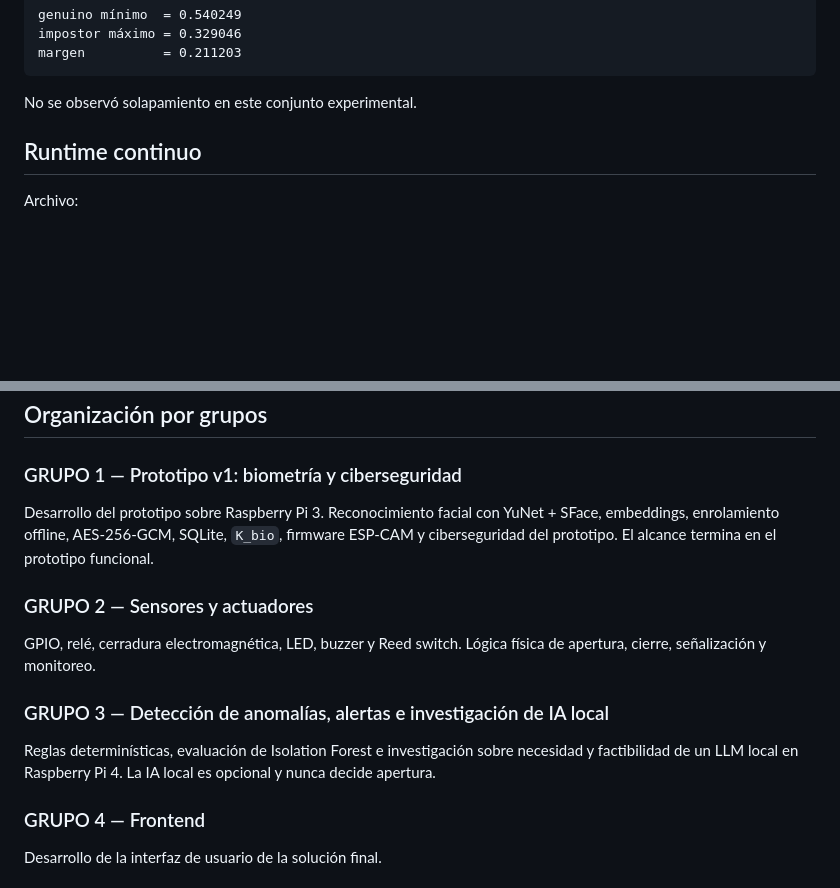
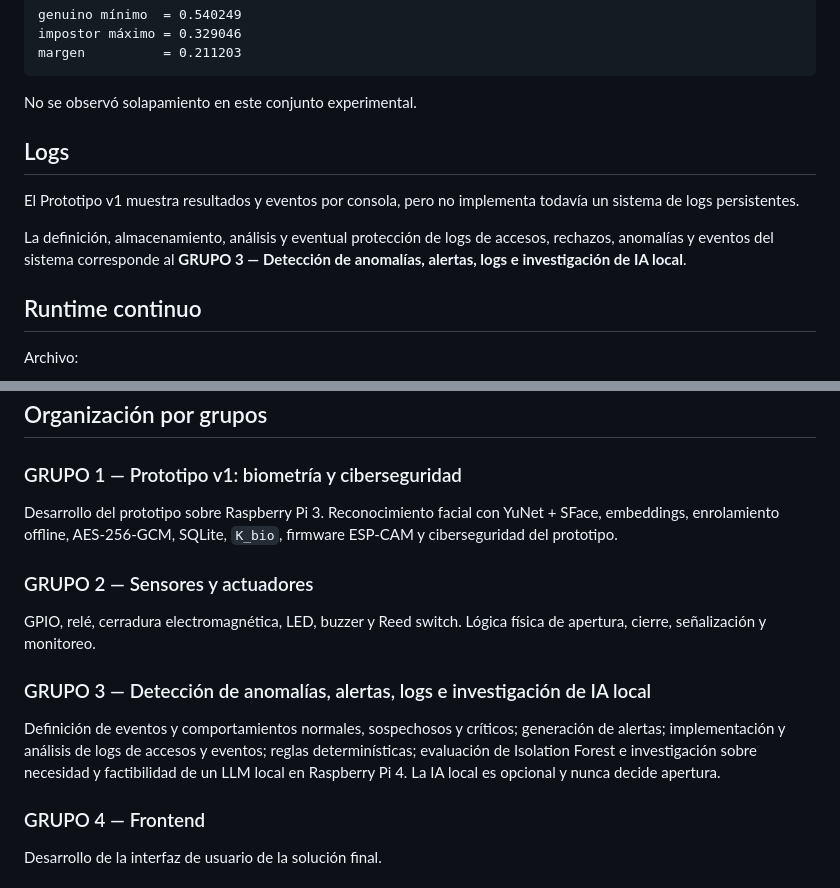
Before and after one commit to JFCrypT/secureGate, a Markdown page: README.md, 2 parts joined by grey strips. GitHub-like rendering; blank space fills up the shorter version.

Commit message:
Asigna logs al grupo de detección de anomalías

````diff
--- a/README.md
+++ b/README.md
@@ -203,6 +203,12 @@ margen          = 0.211203
 ```
 
 No se observó solapamiento en este conjunto experimental.
+
+## Logs
+
+El Prototipo v1 muestra resultados y eventos por consola, pero no implementa todavía un sistema de logs persistentes.
+
+La definición, almacenamiento, análisis y eventual protección de logs de accesos, rechazos, anomalías y eventos del sistema corresponde al **GRUPO 3 — Detección de anomalías, alertas, logs e investigación de IA local**.
 
 ## Runtime continuo
 
@@ -474,15 +480,15 @@ Si la Raspberry ya posee la misma `K_bio`, no es necesario volver a copiar la cl
 
 ### GRUPO 1 — Prototipo v1: biometría y ciberseguridad
 
-Desarrollo del prototipo sobre Raspberry Pi 3. Reconocimiento facial con YuNet + SFace, embeddings, enrolamiento offline, AES-256-GCM, SQLite, `K_bio`, firmware ESP-CAM y ciberseguridad del prototipo. El alcance termina en el prototipo funcional.
+Desarrollo del prototipo sobre Raspberry Pi 3. Reconocimiento facial con YuNet + SFace, embeddings, enrolamiento offline, AES-256-GCM, SQLite, `K_bio`, firmware ESP-CAM y ciberseguridad del prototipo.
 
 ### GRUPO 2 — Sensores y actuadores
 
 GPIO, relé, cerradura electromagnética, LED, buzzer y Reed switch. Lógica física de apertura, cierre, señalización y monitoreo.
 
-### GRUPO 3 — Detección de anomalías, alertas e investigación de IA local
+### GRUPO 3 — Detección de anomalías, alertas, logs e investigación de IA local
 
-Reglas determinísticas, evaluación de Isolation Forest e investigación sobre necesidad y factibilidad de un LLM local en Raspberry Pi 4. La IA local es opcional y nunca decide apertura.
+Definición de eventos y comportamientos normales, sospechosos y críticos; generación de alertas; implementación y análisis de logs de accesos y eventos; reglas determinísticas; evaluación de Isolation Forest e investigación sobre necesidad y factibilidad de un LLM local en Raspberry Pi 4. La IA local es opcional y nunca decide apertura.
 
 ### GRUPO 4 — Frontend
 
````
